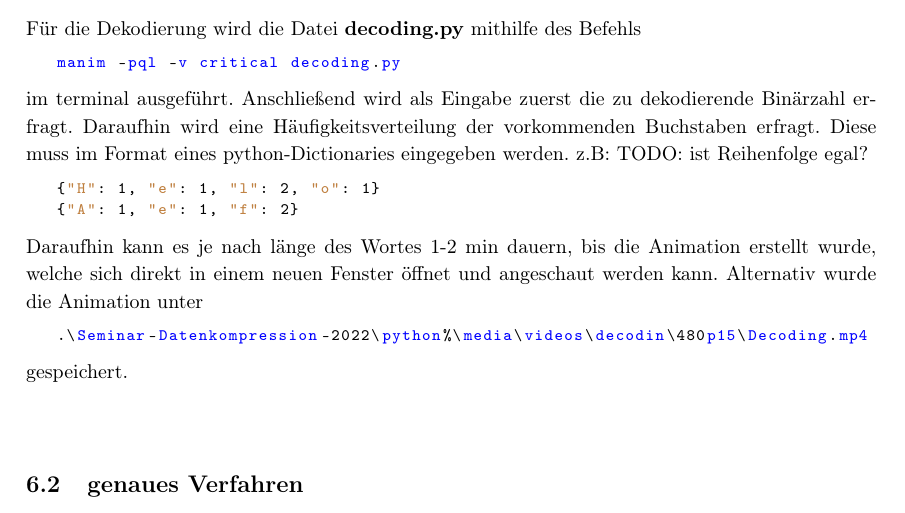
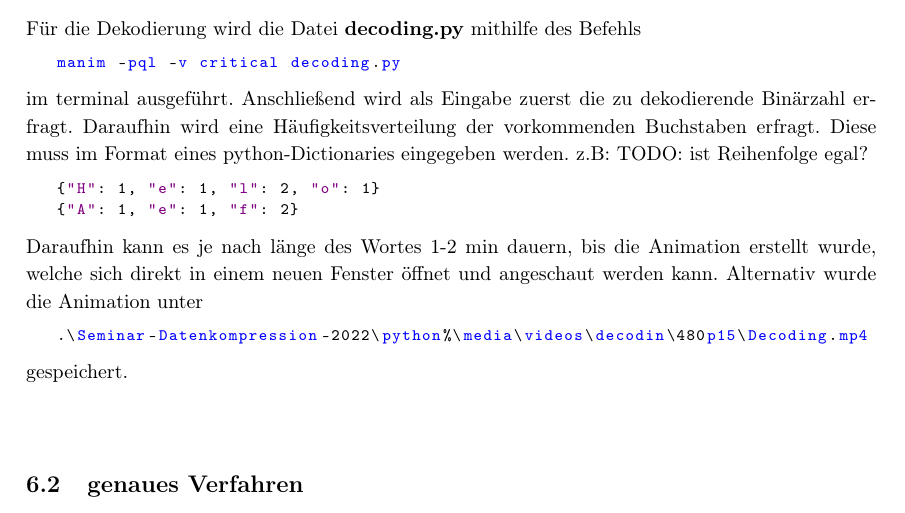
Before and after one commit to vsLog/Seminar-Datenkompression-2022, a LaTeX document (LaTeX/Arithmetisches_Kodieren.tex): part of page 4 of 6, cut so that both start at the same text. Compiled offline with pdfLaTeX.

Commit message:
updated .tex

```diff
--- a/LaTeX/Arithmetisches_Kodieren.tex
+++ b/LaTeX/Arithmetisches_Kodieren.tex
@@ -54,7 +54,7 @@
   keywordstyle=\bfseries\color{green!40!black},
   commentstyle=\normalfont\itshape\color{black!60},
   identifierstyle=\color{blue},
-  stringstyle=\color{brown},
+  stringstyle=\color{violet},
   tabsize=2%
 }
 
```
Also changed, not shown: LaTeX/Arithmetisches_Kodieren.pdf, 1 other file.
